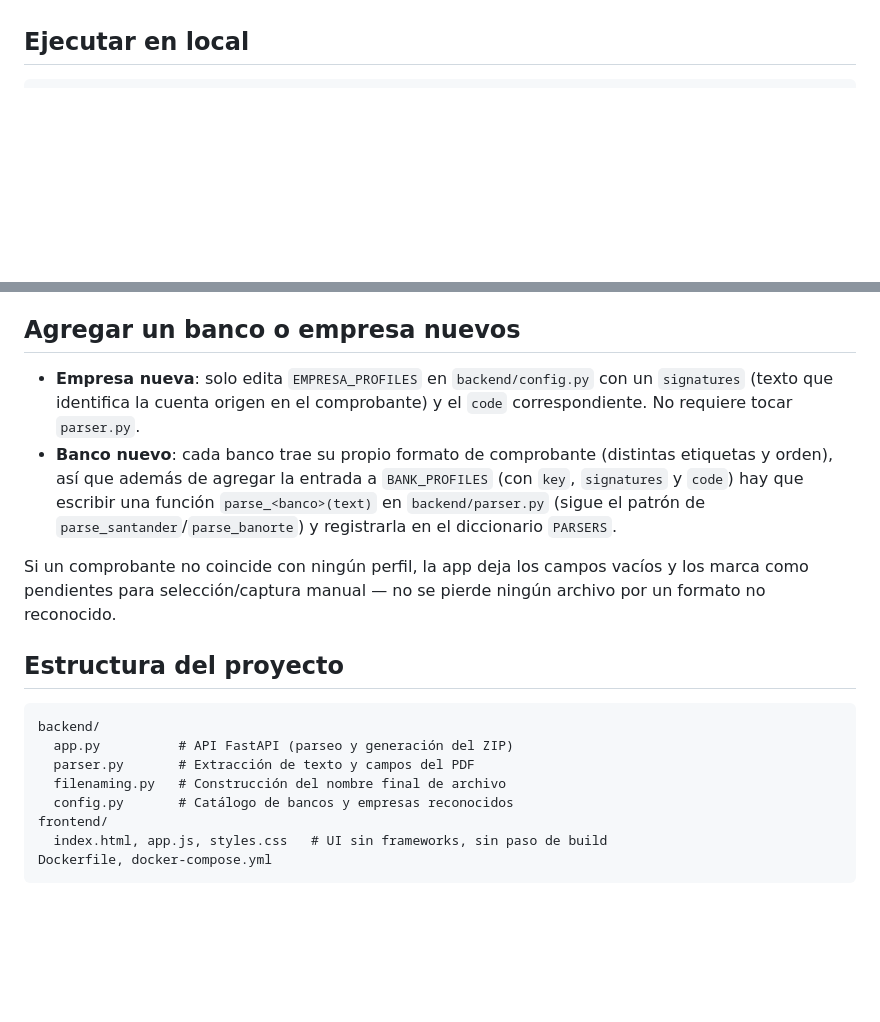
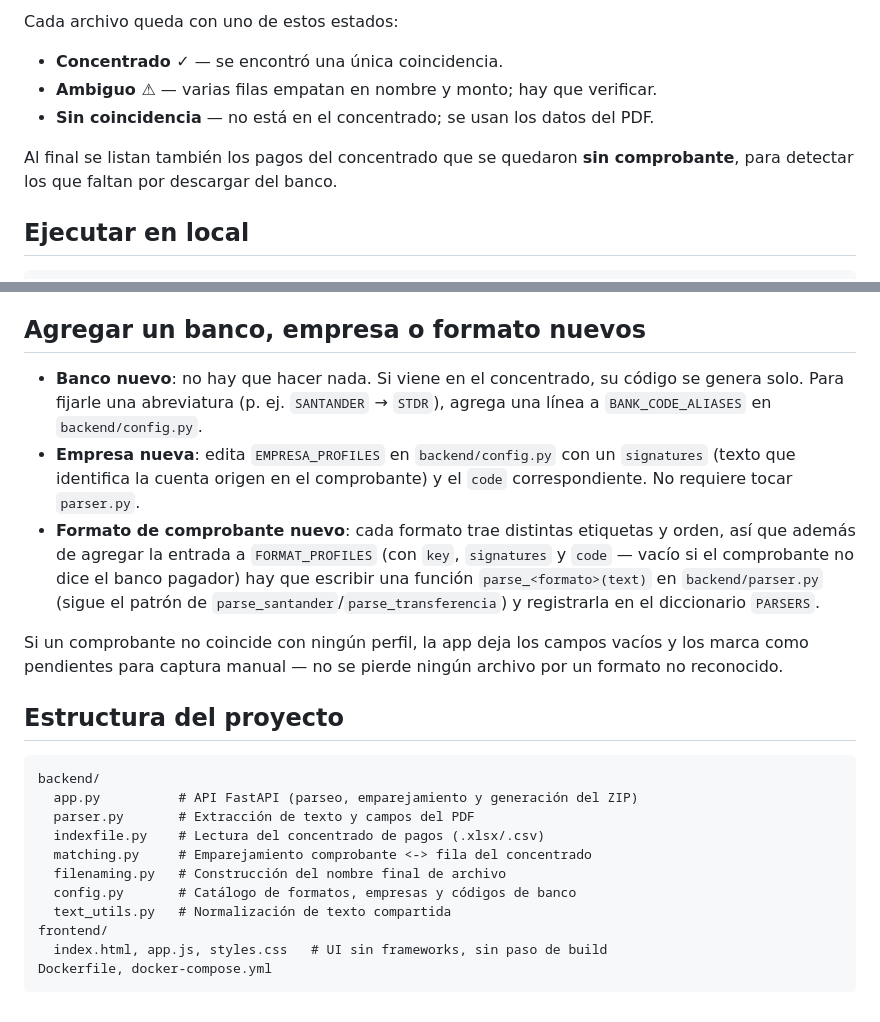
Before and after one commit to Mauro-Ram/Renombrar_TFC, a Markdown page: README.md, 2 parts joined by grey strips. GitHub-like rendering; blank space fills up the shorter version.

````diff
--- a/README.md
+++ b/README.md
@@ -44,3 +88,11 @@ copias dentro del ZIP.
+Cada archivo queda con uno de estos estados:
+
+- **Concentrado ✓** — se encontró una única coincidencia.
+- **Ambiguo ⚠** — varias filas empatan en nombre y monto; hay que verificar.
+- **Sin coincidencia** — no está en el concentrado; se usan los datos del PDF.
+
+Al final se listan también los pagos del concentrado que se quedaron **sin
+comprobante**, para detectar los que faltan por descargar del banco.
 
 ## Ejecutar en local
 
@@ -73,29 +125,36 @@ Python persistente. Para esta app necesitas un plan **VPS de Hostinger**
 4. Configura un dominio/subdominio apuntando al VPS y, opcionalmente, un
    proxy inverso (nginx/Caddy) con HTTPS hacia el puerto `8000`.
 
-## Agregar un banco o empresa nuevos
+## Agregar un banco, empresa o formato nuevos
 
-- **Empresa nueva**: solo edita `EMPRESA_PROFILES` en `backend/config.py` con
-  un `signatures` (texto que identifica la cuenta origen en el comprobante) y
-  el `code` correspondiente. No requiere tocar `parser.py`.
-- **Banco nuevo**: cada banco trae su propio formato de comprobante (distintas
-  etiquetas y orden), así que además de agregar la entrada a `BANK_PROFILES`
-  (con `key`, `signatures` y `code`) hay que escribir una función
-  `parse_<banco>(text)` en `backend/parser.py` (sigue el patrón de
-  `parse_santander`/`parse_banorte`) y registrarla en el diccionario `PARSERS`.
+- **Banco nuevo**: no hay que hacer nada. Si viene en el concentrado, su código
+  se genera solo. Para fijarle una abreviatura (p. ej. `SANTANDER` → `STDR`),
+  agrega una línea a `BANK_CODE_ALIASES` en `backend/config.py`.
+- **Empresa nueva**: edita `EMPRESA_PROFILES` en `backend/config.py` con un
+  `signatures` (texto que identifica la cuenta origen en el comprobante) y el
+  `code` correspondiente. No requiere tocar `parser.py`.
+- **Formato de comprobante nuevo**: cada formato trae distintas etiquetas y
+  orden, así que además de agregar la entrada a `FORMAT_PROFILES` (con `key`,
+  `signatures` y `code` — vacío si el comprobante no dice el banco pagador) hay
+  que escribir una función `parse_<formato>(text)` en `backend/parser.py`
+  (sigue el patrón de `parse_santander`/`parse_transferencia`) y registrarla en
+  el diccionario `PARSERS`.
 
 Si un comprobante no coincide con ningún perfil, la app deja los campos vacíos
-y los marca como pendientes para selección/captura manual — no se pierde
-ningún archivo por un formato no reconocido.
+y los marca como pendientes para captura manual — no se pierde ningún archivo
+por un formato no reconocido.
 
 ## Estructura del proyecto
 
 ```
 backend/
-  app.py          # API FastAPI (parseo y generación del ZIP)
+  app.py          # API FastAPI (parseo, emparejamiento y generación del ZIP)
   parser.py       # Extracción de texto y campos del PDF
+  indexfile.py    # Lectura del concentrado de pagos (.xlsx/.csv)
+  matching.py     # Emparejamiento comprobante <-> fila del concentrado
   filenaming.py   # Construcción del nombre final de archivo
-  config.py       # Catálogo de bancos y empresas reconocidos
+  config.py       # Catálogo de formatos, empresas y códigos de banco
+  text_utils.py   # Normalización de texto compartida
 frontend/
   index.html, app.js, styles.css   # UI sin frameworks, sin paso de build
 Dockerfile, docker-compose.yml
````
Also changed, not shown: other parts of README.md (+55 -11 lines).
